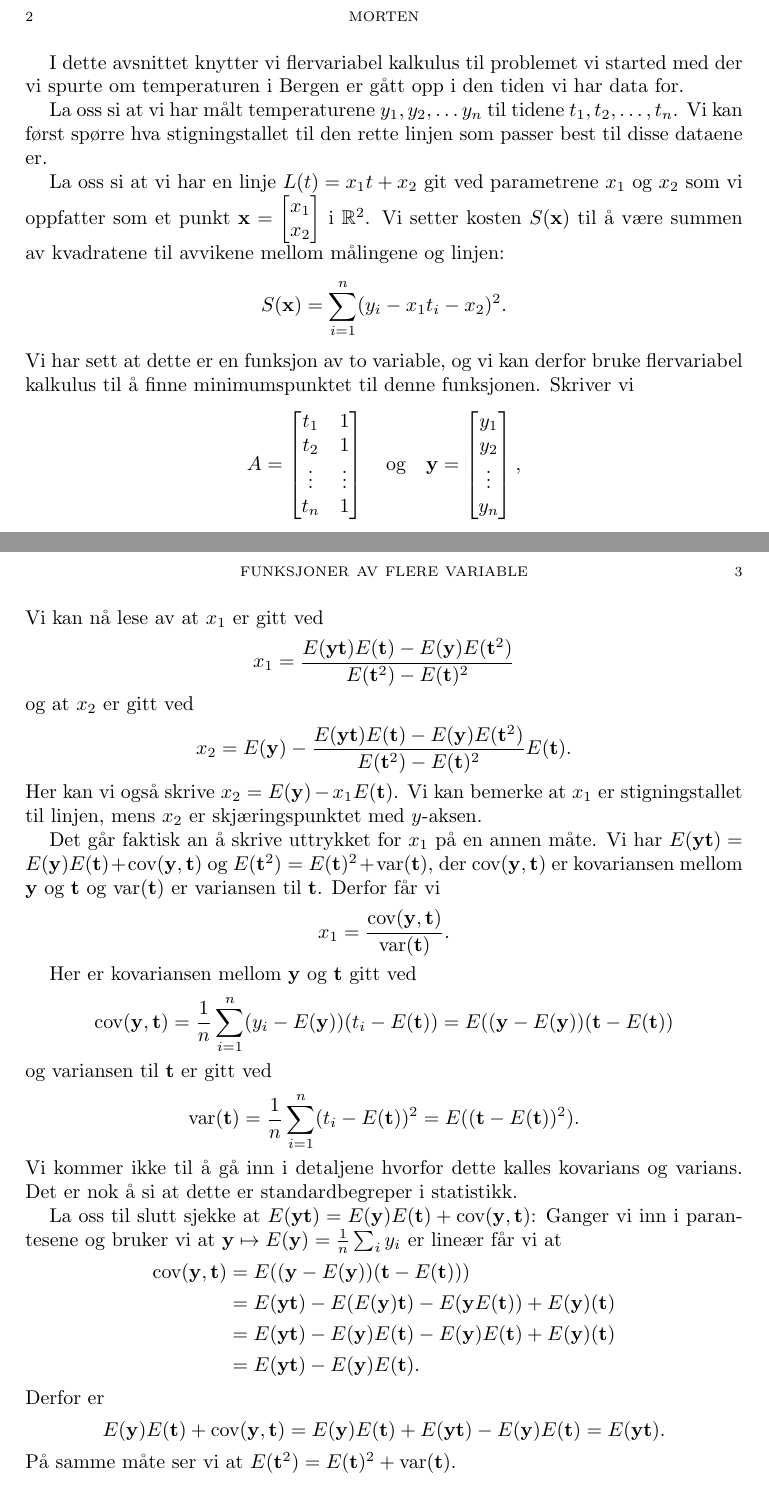
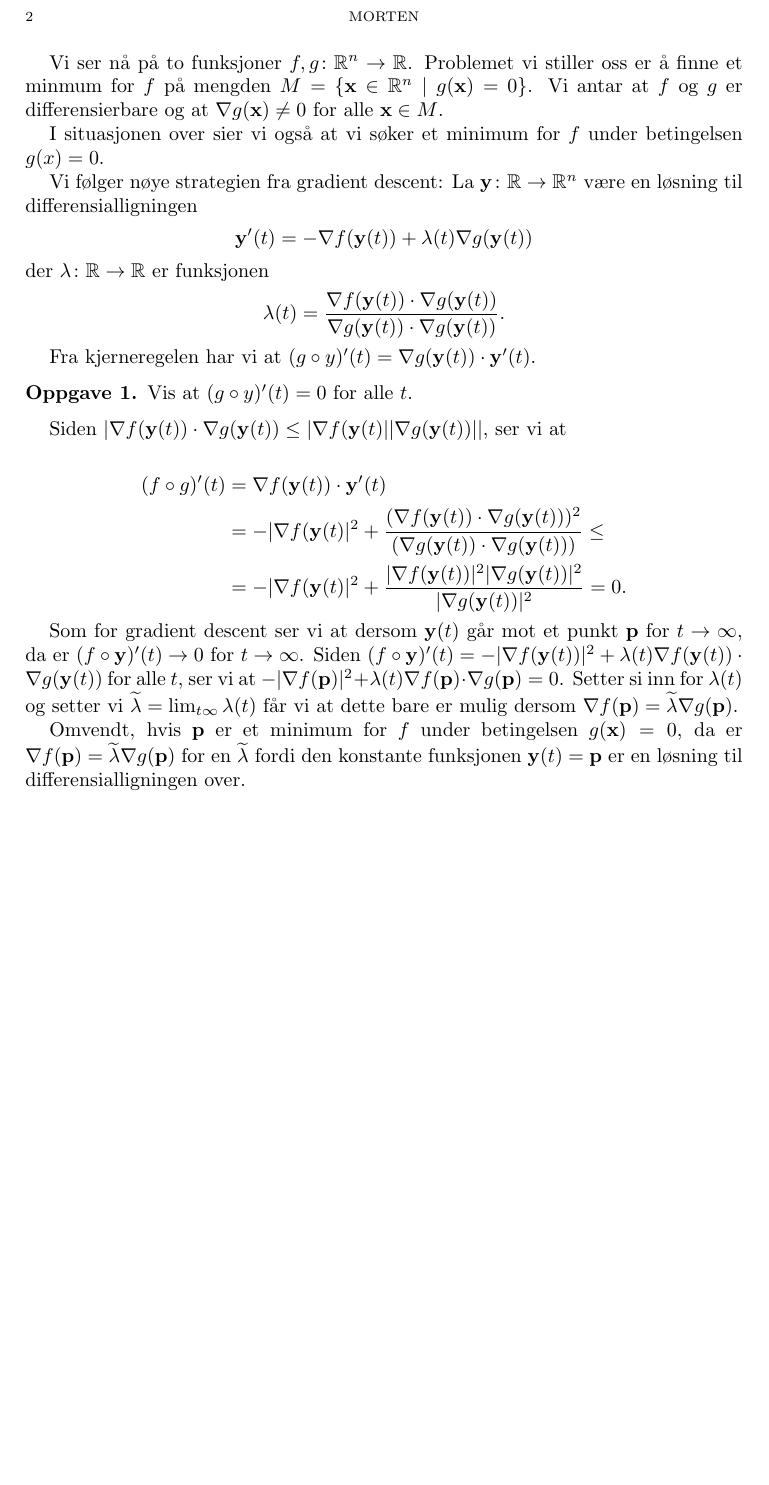
Before and after one commit to mbr085/V25MAT102, a LaTeX paper (tex/uke10/main.tex, which reads tex/uke10/027lagrange.tex): two parts of pages 2 and 3 of 3 before the commit and part of page 2 of 2 after it, the two joined at a grey line, cut so that both start at the same text, the shorter picture padded with empty space. Compiled offline with pdfLaTeX.

Commit message:
flade gratient descent

```diff
--- /dev/null
+++ b/tex/uke10/027lagrange.tex
@@ -0,0 +1,45 @@
+Vi ser nå på to funksjoner $f, g \colon \R^n \to \R$. Problemet vi
+stiller oss er å finne et minmum for $f$ på mengden $M = \{ \x \in \R^n \mid
+g(\x) = 0 \}$. Vi antar at $f$ og $g$ er differensierbare og at $\nabla g(\x)
+\ne 0$ for alle $\x \in M$.
+
+I situasjonen over sier vi også at vi søker et minimum for $f$ under betingelsen $g(x) = 0$.
+
+Vi følger nøye strategien fra gradient descent: La $\y \colon \R \to \R^n$ være en
+løsning til differensialligningen
+$$\y'(t) = - \nabla f(\y(t)) + \lambda(t) \nabla g(\y(t))$$
+der $\lambda \colon \R \to \R$ er funksjonen
+$$\lambda(t) = \frac{\nabla f(\y(t)) \cdot \nabla g(\y(t))}{\nabla g(\y(t)) \cdot \nabla g(\y(t))}.$$
+
+Fra kjerneregelen har vi at $(g \circ y)'(t) = \nabla g(\y(t)) \cdot \y'(t).$
+
+\begin{oppgave}
+  Vis at $(g \circ y)'(t) = 0$ for alle $t$.
+\end{oppgave}
+
+Siden $|\nabla f(\y(t)) \cdot \nabla g(\y(t)) \le |\nabla f(\y(t)| |\nabla g(\y(t))||$, ser vi at
+
+\begin{align*}
+  (f \circ g)'(t)
+  &= \nabla f(\y(t)) \cdot \y'(t)\\
+  &= -|\nabla f(\y(t)|^2 +
+  \frac{(\nabla f(\y(t)) \cdot \nabla g(\y(t)))^2}
+  {(\nabla g(\y(t)) \cdot \nabla g(\y(t)))}
+  \le\\
+  &= -|\nabla f(\y(t)|^2 +
+  \frac{|\nabla f(\y(t))|^2 |\nabla g(\y(t))|^2}
+  {|\nabla g(\y(t))|^2} = 0.
+\end{align*}
+
+Som for gradient descent ser vi at dersom $\y(t)$ går mot et punkt $\punkt p$ for $t \to \infty$, da er
+$(f \circ \y)'(t) \to 0$ for $t \to \infty$. Siden
+$(f \circ \y)'(t) = -| \nabla f(\y(t))|^2 + \lambda(t)\nabla f(\y(t)) \cdot \nabla
+g(\y(t)) $ for alle $t$, ser vi at
+$-| \nabla f(\punkt p)|^2 + \lambda(t)\nabla f(\punkt p) \cdot \nabla g(\punkt p) =0$.
+Setter si inn for $\lambda(t)$ og setter vi $\widetilde \lambda = \lim_{t \infty} \lambda(t)$
+får vi at dette bare er mulig dersom $\nabla f(\punkt p) = \widetilde \lambda \nabla g(\punkt p)$.
+
+Omvendt, hvis $\punkt p$ er et minimum for $f$ under betingelsen $g(\x) = 0$,
+da er $\nabla f(\punkt p) = \widetilde \lambda \nabla g(\punkt p)$ for en
+$\widetilde \lambda$ fordi den konstante funksjonen $\y(t) = \punkt p$ er en løsning til differensialligningen
+over.
--- a/tex/uke10/main.tex
+++ b/tex/uke10/main.tex
@@ -42,7 +42,8 @@
 % \include{018kjerneregel}
 % \include{019andrederiverttesten}
 % \include{020minsteKvadrater}
-\include{025lineærRegresjon}
+% \include{025lineærRegresjon}
+\include{027lagrange}
 % \printbibliography
 
 \end{document}
```
Also changed, not shown: 2 other files.
